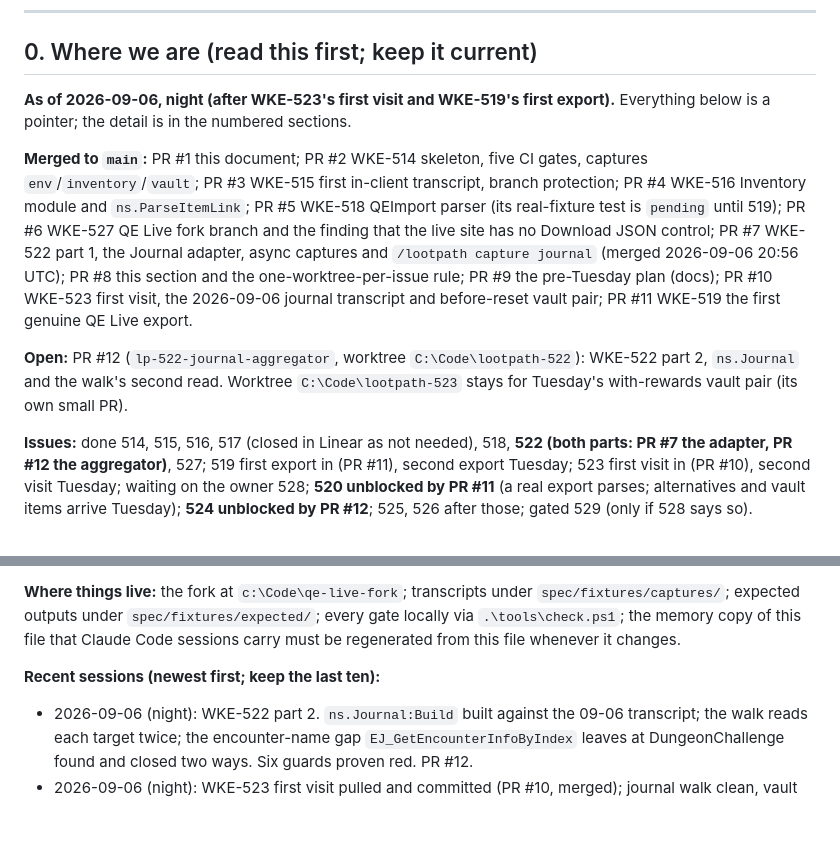
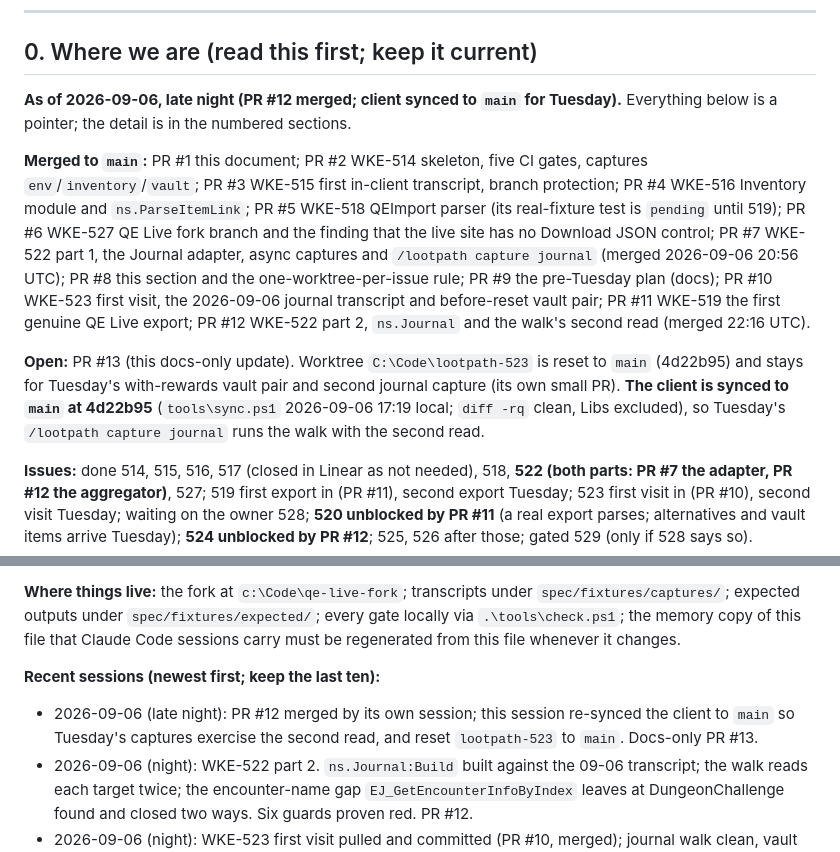
Before and after one commit to wkernan/lootpath, a Markdown page: docs/ARCHITECTURE.md, 2 parts joined by grey strips. Rendered like a GitHub page; blank space fills up the shorter version.

Commit message:
Brain §0: PR #12 merged; client synced to main for Tuesday's captures
Co-Authored-By: Claude Fable 5.1 <noreply@anthropic.com>

```diff
--- a/docs/ARCHITECTURE.md
+++ b/docs/ARCHITECTURE.md
@@ -8,11 +8,11 @@ Last updated: 2026-09-06, night (M3-1, WKE-522 part 2: `ns.Journal` is built, ov
 
 ## 0. Where we are (read this first; keep it current)
 
-**As of 2026-09-06, night (after WKE-523's first visit and WKE-519's first export).** Everything below is a pointer; the detail is in the numbered sections.
+**As of 2026-09-06, late night (PR #12 merged; client synced to `main` for Tuesday).** Everything below is a pointer; the detail is in the numbered sections.
 
-**Merged to `main`:** PR #1 this document; PR #2 WKE-514 skeleton, five CI gates, captures `env`/`inventory`/`vault`; PR #3 WKE-515 first in-client transcript, branch protection; PR #4 WKE-516 Inventory module and `ns.ParseItemLink`; PR #5 WKE-518 QEImport parser (its real-fixture test is `pending` until 519); PR #6 WKE-527 QE Live fork branch and the finding that the live site has no Download JSON control; PR #7 WKE-522 part 1, the Journal adapter, async captures and `/lootpath capture journal` (merged 2026-09-06 20:56 UTC); PR #8 this section and the one-worktree-per-issue rule; PR #9 the pre-Tuesday plan (docs); PR #10 WKE-523 first visit, the 2026-09-06 journal transcript and before-reset vault pair; PR #11 WKE-519 the first genuine QE Live export.
+**Merged to `main`:** PR #1 this document; PR #2 WKE-514 skeleton, five CI gates, captures `env`/`inventory`/`vault`; PR #3 WKE-515 first in-client transcript, branch protection; PR #4 WKE-516 Inventory module and `ns.ParseItemLink`; PR #5 WKE-518 QEImport parser (its real-fixture test is `pending` until 519); PR #6 WKE-527 QE Live fork branch and the finding that the live site has no Download JSON control; PR #7 WKE-522 part 1, the Journal adapter, async captures and `/lootpath capture journal` (merged 2026-09-06 20:56 UTC); PR #8 this section and the one-worktree-per-issue rule; PR #9 the pre-Tuesday plan (docs); PR #10 WKE-523 first visit, the 2026-09-06 journal transcript and before-reset vault pair; PR #11 WKE-519 the first genuine QE Live export; PR #12 WKE-522 part 2, `ns.Journal` and the walk's second read (merged 22:16 UTC).
 
-**Open:** PR #12 (`lp-522-journal-aggregator`, worktree `C:\Code\lootpath-522`): WKE-522 part 2, `ns.Journal` and the walk's second read. Worktree `C:\Code\lootpath-523` stays for Tuesday's with-rewards vault pair (its own small PR).
+**Open:** PR #13 (this docs-only update). Worktree `C:\Code\lootpath-523` is reset to `main` (4d22b95) and stays for Tuesday's with-rewards vault pair and second journal capture (its own small PR). **The client is synced to `main` at 4d22b95** (`tools\sync.ps1` 2026-09-06 17:19 local; `diff -rq` clean, Libs excluded), so Tuesday's `/lootpath capture journal` runs the walk with the second read.
 
 **Issues:** done 514, 515, 516, 517 (closed in Linear as not needed), 518, **522 (both parts: PR #7 the adapter, PR #12 the aggregator)**, 527; 519 first export in (PR #11), second export Tuesday; 523 first visit in (PR #10), second visit Tuesday; waiting on the owner 528; **520 unblocked by PR #11** (a real export parses; alternatives and vault items arrive Tuesday); **524 unblocked by PR #12**; 525, 526 after those; gated 529 (only if 528 says so).
 
@@ -33,6 +33,7 @@ Last updated: 2026-09-06, night (M3-1, WKE-522 part 2: `ns.Journal` is built, ov
 **Where things live:** the fork at `c:\Code\qe-live-fork`; transcripts under `spec/fixtures/captures/`; expected outputs under `spec/fixtures/expected/`; every gate locally via `.\tools\check.ps1`; the memory copy of this file that Claude Code sessions carry must be regenerated from this file whenever it changes.
 
 **Recent sessions (newest first; keep the last ten):**
+- 2026-09-06 (late night): PR #12 merged by its own session; this session re-synced the client to `main` so Tuesday's captures exercise the second read, and reset `lootpath-523` to `main`. Docs-only PR #13.
 - 2026-09-06 (night): WKE-522 part 2. `ns.Journal:Build` built against the 09-06 transcript; the walk reads each target twice; the encounter-name gap `EJ_GetEncounterInfoByIndex` leaves at DungeonChallenge found and closed two ways. Six guards proven red. PR #12.
 - 2026-09-06 (night): WKE-523 first visit pulled and committed (PR #10, merged); journal walk clean, vault already has progress, so the "earn progress" step was withdrawn. WKE-519 first export from the fork committed with six tests replacing the pending (PR #11). PR #9 merged; `lootpath-brain` worktree removed.
 - 2026-09-06 (evening): pre-Tuesday review. Found the client on the 09-05 build and re-synced it; split the journal capture off to the weekend; re-pointed WKE-519 at the fork; booted the fork's dev server; recorded that vault progress must be earned before the reset. Worktrees `lootpath-523` and `lootpath-brain` created. Docs-only PR #9.
```
